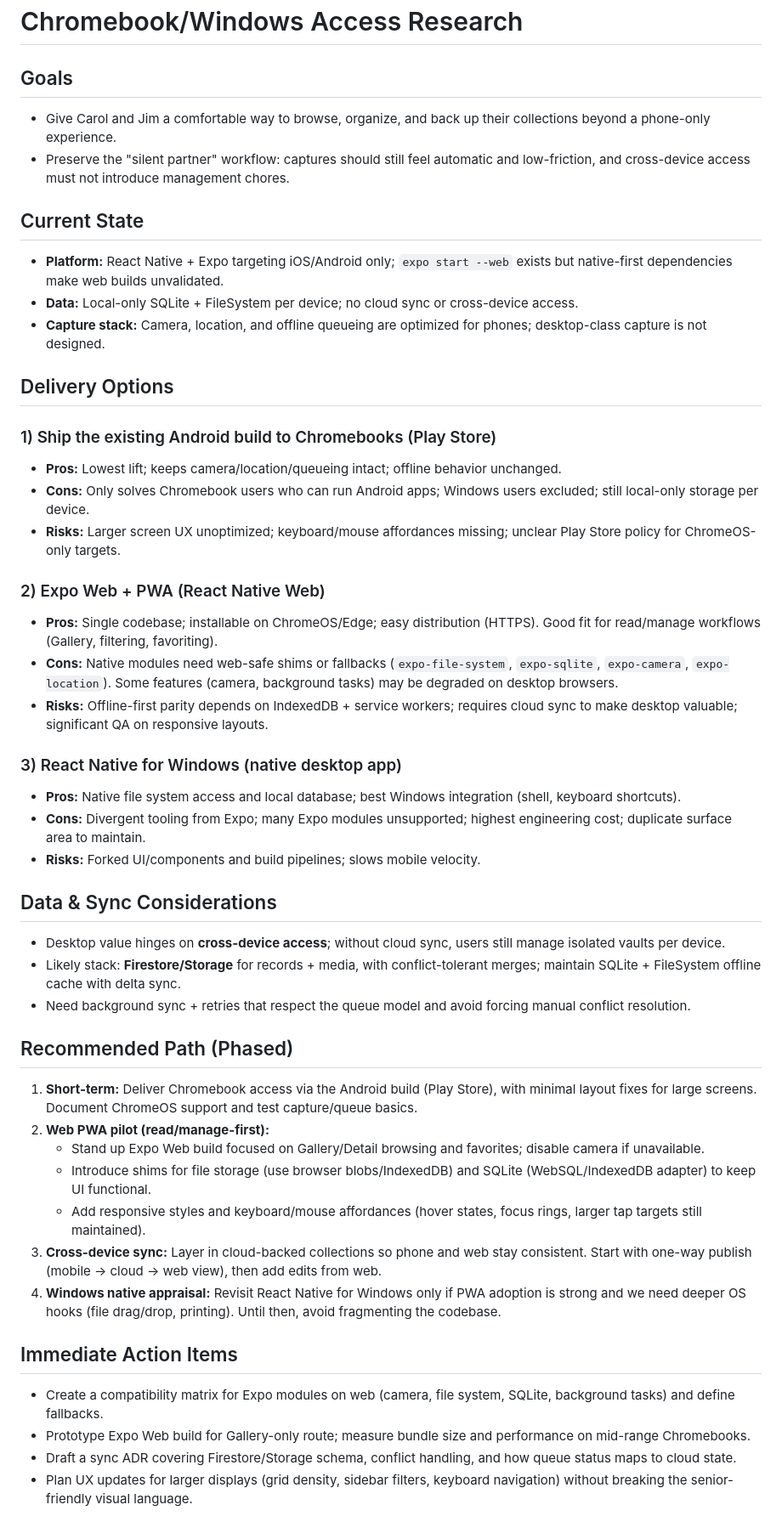
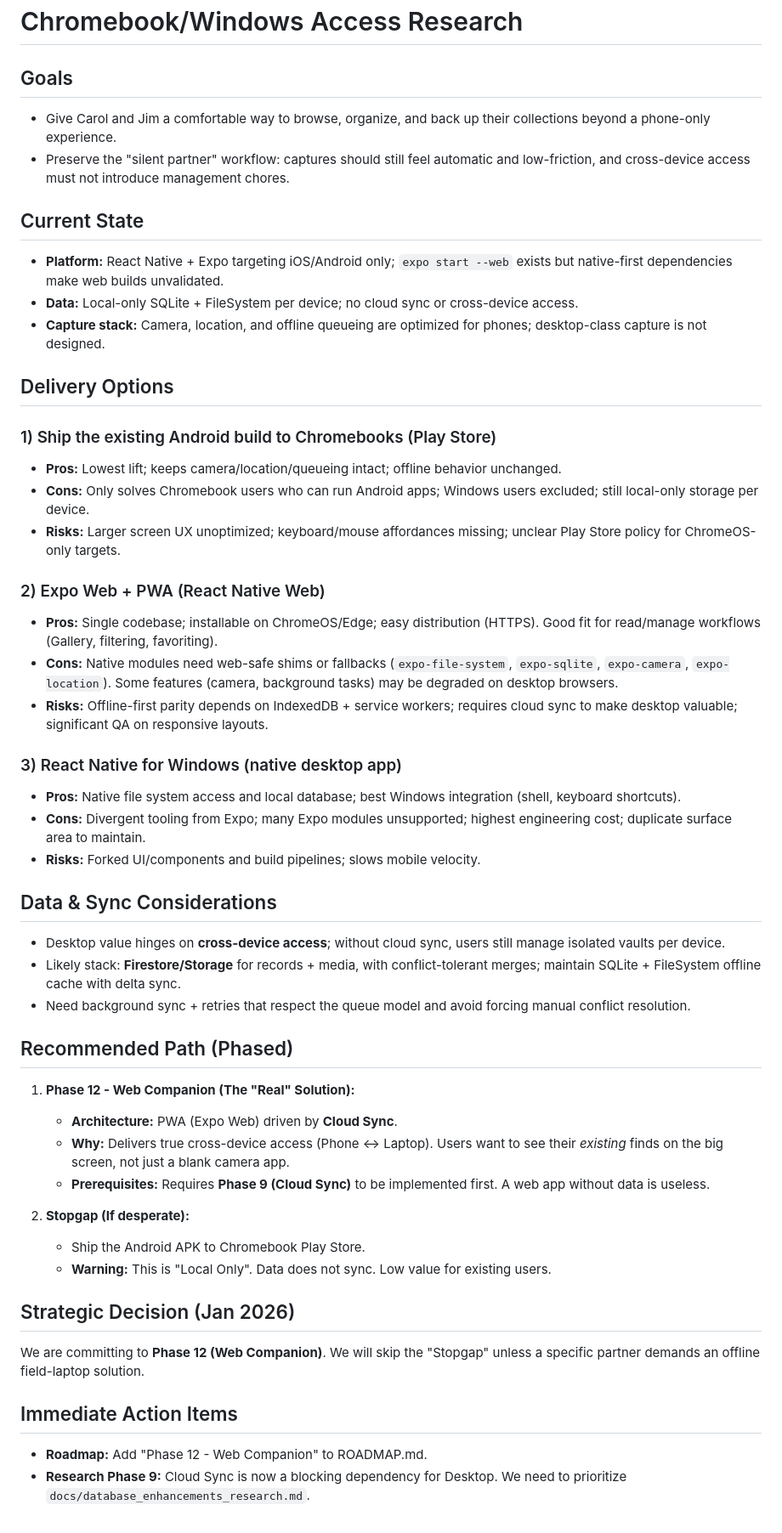
Before and after one commit to grahamton/ocal, a Markdown page: docs/desktop_access_research.md, the part around the change. Shown at 85% size. Rendered like a GitHub page.

Commit message:
docs: Finalize Desktop Strategy and add Phase 12 to Roadmap

```diff
--- a/docs/desktop_access_research.md
+++ b/docs/desktop_access_research.md
@@ -1,46 +1,59 @@
 # Chromebook/Windows Access Research
 
 ## Goals
+
 - Give Carol and Jim a comfortable way to browse, organize, and back up their collections beyond a phone-only experience.
 - Preserve the "silent partner" workflow: captures should still feel automatic and low-friction, and cross-device access must not introduce management chores.
 
 ## Current State
+
 - **Platform:** React Native + Expo targeting iOS/Android only; `expo start --web` exists but native-first dependencies make web builds unvalidated.
 - **Data:** Local-only SQLite + FileSystem per device; no cloud sync or cross-device access.
 - **Capture stack:** Camera, location, and offline queueing are optimized for phones; desktop-class capture is not designed.
 
 ## Delivery Options
+
 ### 1) Ship the existing Android build to Chromebooks (Play Store)
+
 - **Pros:** Lowest lift; keeps camera/location/queueing intact; offline behavior unchanged.
 - **Cons:** Only solves Chromebook users who can run Android apps; Windows users excluded; still local-only storage per device.
 - **Risks:** Larger screen UX unoptimized; keyboard/mouse affordances missing; unclear Play Store policy for ChromeOS-only targets.
 
 ### 2) Expo Web + PWA (React Native Web)
+
 - **Pros:** Single codebase; installable on ChromeOS/Edge; easy distribution (HTTPS). Good fit for read/manage workflows (Gallery, filtering, favoriting).
 - **Cons:** Native modules need web-safe shims or fallbacks (`expo-file-system`, `expo-sqlite`, `expo-camera`, `expo-location`). Some features (camera, background tasks) may be degraded on desktop browsers.
 - **Risks:** Offline-first parity depends on IndexedDB + service workers; requires cloud sync to make desktop valuable; significant QA on responsive layouts.
 
 ### 3) React Native for Windows (native desktop app)
+
 - **Pros:** Native file system access and local database; best Windows integration (shell, keyboard shortcuts).
 - **Cons:** Divergent tooling from Expo; many Expo modules unsupported; highest engineering cost; duplicate surface area to maintain.
 - **Risks:** Forked UI/components and build pipelines; slows mobile velocity.
 
 ## Data & Sync Considerations
+
 - Desktop value hinges on **cross-device access**; without cloud sync, users still manage isolated vaults per device.
 - Likely stack: **Firestore/Storage** for records + media, with conflict-tolerant merges; maintain SQLite + FileSystem offline cache with delta sync.
 - Need background sync + retries that respect the queue model and avoid forcing manual conflict resolution.
 
 ## Recommended Path (Phased)
-1) **Short-term:** Deliver Chromebook access via the Android build (Play Store), with minimal layout fixes for large screens. Document ChromeOS support and test capture/queue basics.
-2) **Web PWA pilot (read/manage-first):**
-   - Stand up Expo Web build focused on Gallery/Detail browsing and favorites; disable camera if unavailable.
-   - Introduce shims for file storage (use browser blobs/IndexedDB) and SQLite (WebSQL/IndexedDB adapter) to keep UI functional.
-   - Add responsive styles and keyboard/mouse affordances (hover states, focus rings, larger tap targets still maintained).
-3) **Cross-device sync:** Layer in cloud-backed collections so phone and web stay consistent. Start with one-way publish (mobile → cloud → web view), then add edits from web.
-4) **Windows native appraisal:** Revisit React Native for Windows only if PWA adoption is strong and we need deeper OS hooks (file drag/drop, printing). Until then, avoid fragmenting the codebase.
+
+1. **Phase 12 - Web Companion (The "Real" Solution):**
+
+   - **Architecture:** PWA (Expo Web) driven by **Cloud Sync**.
+   - **Why:** Delivers true cross-device access (Phone <-> Laptop). Users want to see their _existing_ finds on the big screen, not just a blank camera app.
+   - **Prerequisites:** Requires **Phase 9 (Cloud Sync)** to be implemented first. A web app without data is useless.
+
+2. **Stopgap (If desperate):**
+   - Ship the Android APK to Chromebook Play Store.
+   - **Warning:** This is "Local Only". Data does not sync. Low value for existing users.
+
+## Strategic Decision (Jan 2026)
+
+We are committing to **Phase 12 (Web Companion)**. We will skip the "Stopgap" unless a specific partner demands an offline field-laptop solution.
 
 ## Immediate Action Items
-- Create a compatibility matrix for Expo modules on web (camera, file system, SQLite, background tasks) and define fallbacks.
-- Prototype Expo Web build for Gallery-only route; measure bundle size and performance on mid-range Chromebooks.
-- Draft a sync ADR covering Firestore/Storage schema, conflict handling, and how queue status maps to cloud state.
-- Plan UX updates for larger displays (grid density, sidebar filters, keyboard navigation) without breaking the senior-friendly visual language.
+
+- **Roadmap:** Add "Phase 12 - Web Companion" to ROADMAP.md.
+- **Research Phase 9:** Cloud Sync is now a blocking dependency for Desktop. We need to prioritize `docs/database_enhancements_research.md`.
```
Also changed, not shown: ROADMAP.md (+7 -1 lines).
